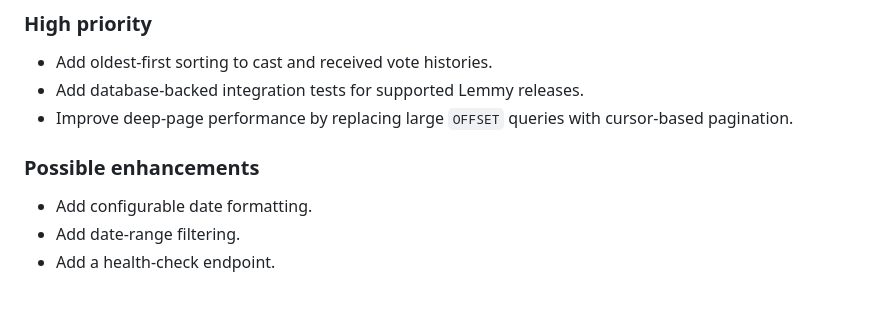
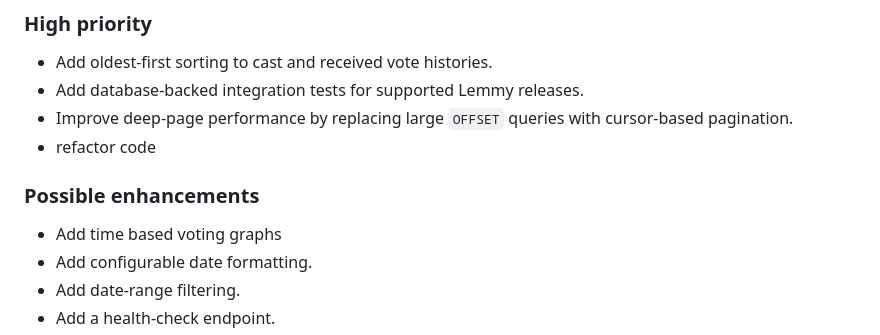
Before and after one commit to BlueEther/lemmy-vote-viewer, a Markdown page: README.md, the part around the change. Rendered like a GitHub page; blank space fills up the shorter version.

```diff
--- a/README.md
+++ b/README.md
@@ -91,9 +91,11 @@ instance overview.
 - Add database-backed integration tests for supported Lemmy releases.
 - Improve deep-page performance by replacing large `OFFSET` queries with
   cursor-based pagination.
+- refactor code
 
 ### Possible enhancements
 
+- Add time based voting graphs
 - Add configurable date formatting.
 - Add date-range filtering.
 - Add a health-check endpoint.
```
Also changed, not shown: docs/refactor.md (added, +271 -0 lines), docs/docs_todo.md (renamed from docs_todo.md).
